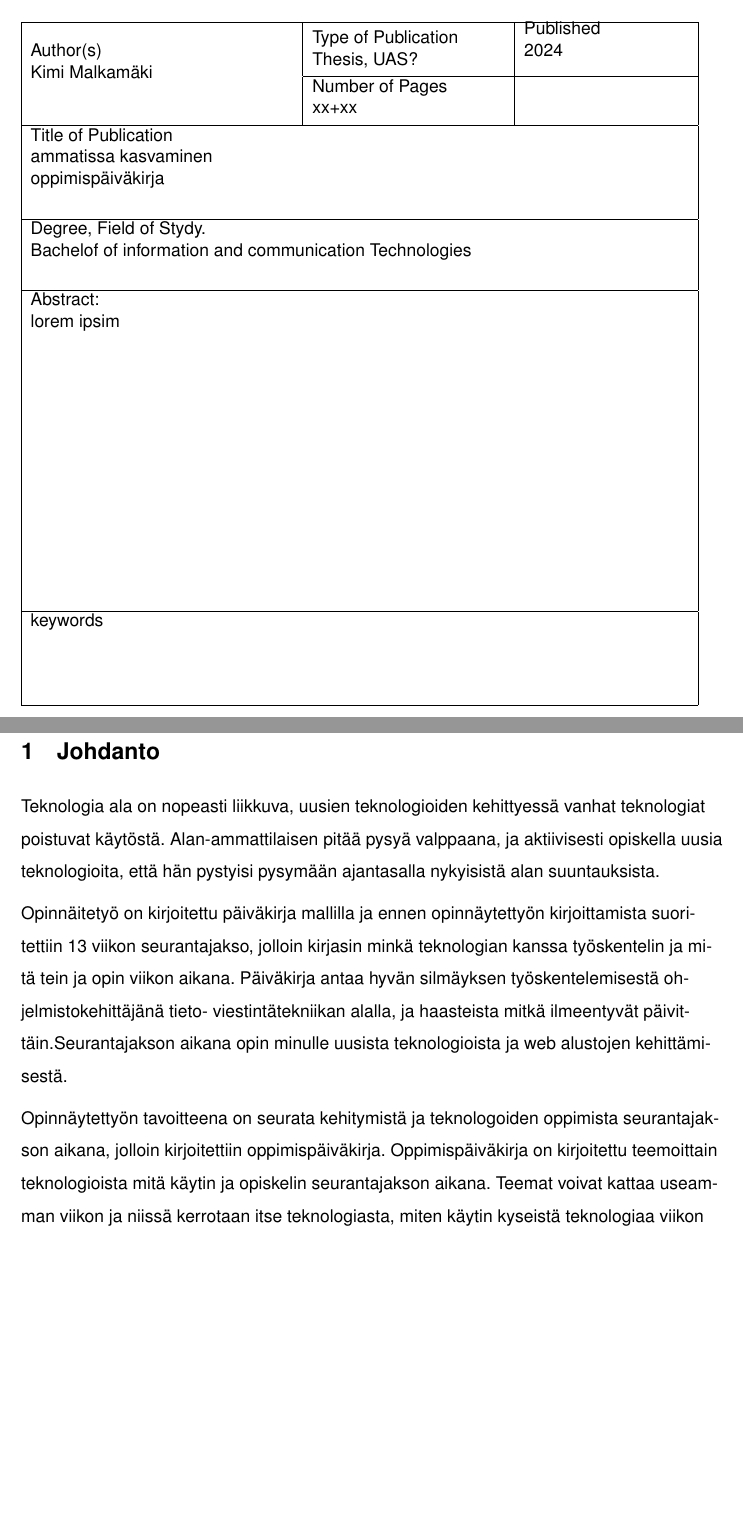
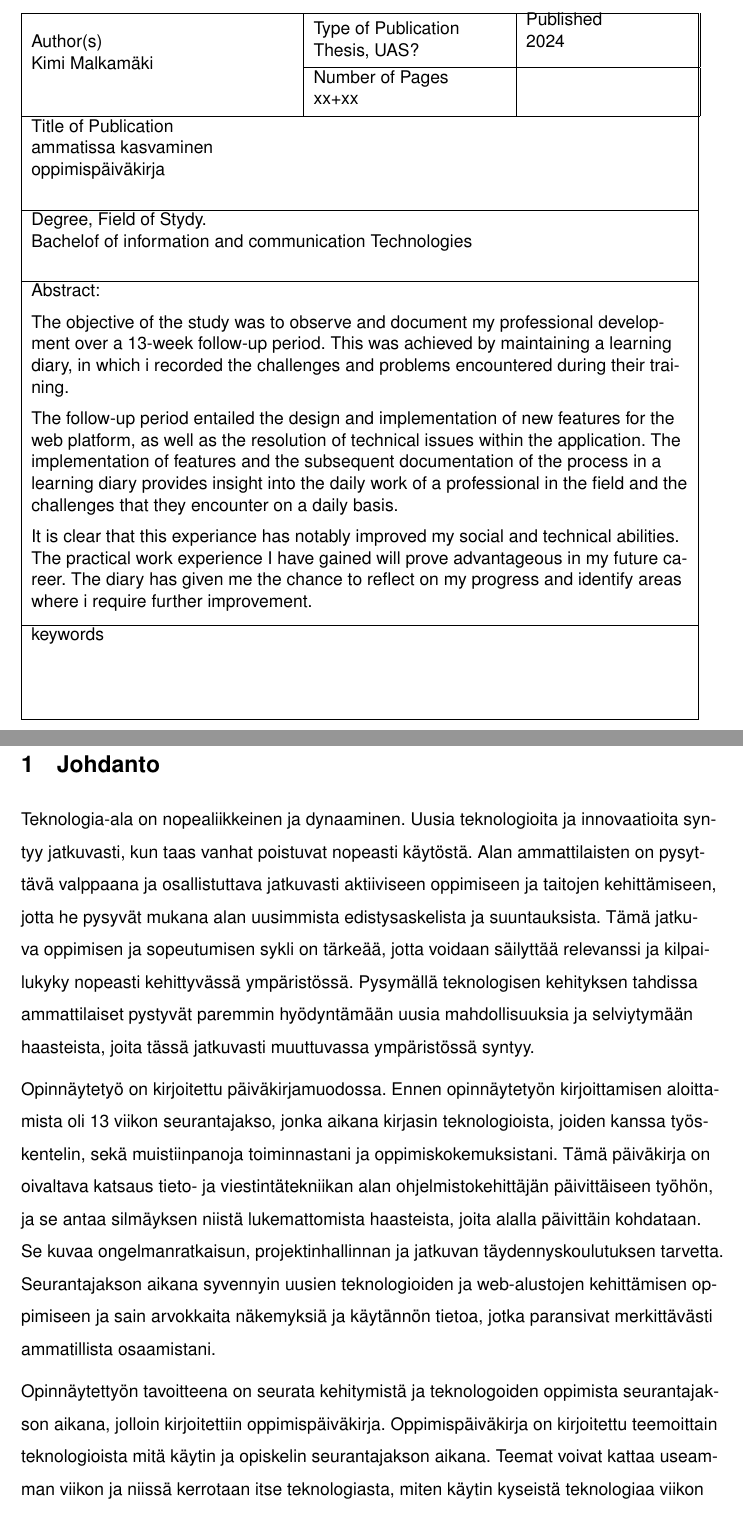
Before and after one commit to kimierik/oppari, a LaTeX document (src/oppari.tex, which reads src/op/tiivistelma.tex): two parts of pages 3 and 7 of 42, joined at a grey line, cut so that both start at the same text, the shorter picture padded with empty space. Compiled offline with pdfLaTeX.

Commit message:
today tiivistelmä ja sanasto formaatti

```diff
--- a/src/op/tiivistelma.tex
+++ b/src/op/tiivistelma.tex
@@ -153,8 +151,22 @@
 
     \end{minipage}\\ \hline
 
-    \begin{minipage}[t][7cm][t]{5cm}
-    Abstract: \newline lorem ipsim
+    \begin{minipage}[t][7.5cm][t]{14.5cm}
+    Abstract: \medskip
+
+    The objective of the study was to observe and document my professional development over a 13-week follow-up period.
+        This was achieved by maintaining a learning diary,
+        in which i recorded the challenges and problems encountered during their training. \medskip
+
+    The follow-up period entailed the design and implementation of new features for the web platform,
+        as well as the resolution of technical issues within the application.
+        The implementation of features and the subsequent documentation of the process in a learning diary provides insight into the daily work of a professional in the field and the challenges that they encounter on a daily basis. \medskip
+
+    % not evident
+    It is clear that this experiance has notably improved my social and technical abilities.
+        The practical work experience I have gained will prove advantageous in my future career.
+        The diary has given me the chance to reflect on my progress and identify areas where i require further improvement.
+
     \end{minipage}\\ \hline
 
     \begin{minipage}[t][2cm][t]{5cm}
--- a/src/oppari.tex
+++ b/src/oppari.tex
@@ -18,6 +18,8 @@
 \usepackage{lipsum, multicol}
 \usepackage{fancyhdr}
 \usepackage{listings}
+
+\usepackage{array}
 
 
 % citaitons
@@ -282,14 +275,22 @@ NoSql = eng "non sql" tai "not only sql". Ei relatiivi tietokantajärjestelmä.
 % vaatii uudelleen kirjoittelua
 % ainakin toinen kappale
 
+%Teknologia ala on nopeasti liikkuva, uusien teknologioiden kehittyessä vanhat teknologiat poistuvat käytöstä.
+%Alan-ammattilaisen pitää pysyä valppaana, ja aktiivisesti opiskella uusia teknologioita,
+%että hän pystyisi pysymään ajantasalla nykyisistä alan suuntauksista.
 
-
-Teknologia ala on nopeasti liikkuva, uusien teknologioiden kehittyessä vanhat teknologiat poistuvat käytöstä.
-Alan-ammattilaisen pitää pysyä valppaana, ja aktiivisesti opiskella uusia teknologioita,
-että hän pystyisi pysymään ajantasalla nykyisistä alan suuntauksista.
+Teknologia-ala on nopealiikkeinen ja dynaaminen.
+Uusia teknologioita ja innovaatioita syntyy jatkuvasti, kun taas vanhat poistuvat nopeasti käytöstä.
+Alan ammattilaisten on pysyttävä valppaana ja osallistuttava jatkuvasti aktiiviseen oppimiseen ja taitojen kehittämiseen,
+jotta he pysyvät mukana alan uusimmista edistysaskelista ja suuntauksista.
+Tämä jatkuva oppimisen ja sopeutumisen sykli on tärkeää,
+jotta voidaan säilyttää relevanssi ja kilpailukyky nopeasti kehittyvässä ympäristössä.
+Pysymällä teknologisen kehityksen tahdissa ammattilaiset pystyvät paremmin hyödyntämään uusia mahdollisuuksia ja selviytymään haasteista,
+joita tässä jatkuvasti muuttuvassa ympäristössä syntyy.
 \medskip
 
 
+\iffalse
 
 % ei mainita liitettä tässä. sanotaan vaan että on päiväkirja mainen ja että on seurantajakso
 
@@ -307,6 +308,18 @@ ja haasteista mitkä ilmeentyvät päivittäin.% tähän voi lisätä vielä yhd
 %
 % mainitaanko että opin vai pitääkö johdannossa olla tulevaisuus presenssi
 Seurantajakson aikana opin minulle uusista teknologioista ja web alustojen kehittämisestä.
+\medskip
+\fi
+
+
+Opinnäytetyö on kirjoitettu päiväkirjamuodossa.
+Ennen opinnäytetyön kirjoittamisen aloittamista oli 13 viikon seurantajakso, jonka aikana kirjasin teknologioista,
+joiden kanssa työskentelin, sekä muistiinpanoja toiminnastani ja oppimiskokemuksistani.
+Tämä päiväkirja on oivaltava katsaus tieto- ja viestintätekniikan alan ohjelmistokehittäjän päivittäiseen työhön,
+ja se antaa silmäyksen niistä lukemattomista haasteista, joita alalla päivittäin kohdataan.
+Se kuvaa ongelmanratkaisun, projektinhallinnan ja jatkuvan täydennyskoulutuksen tarvetta.
+Seurantajakson aikana syvennyin uusien teknologioiden ja web-alustojen kehittämisen oppimiseen ja sain arvokkaita näkemyksiä ja käytännön tietoa,
+jotka paransivat merkittävästi ammatillista osaamistani.
 \medskip
 
 
```
Also changed, not shown: src/op/tiivistelma.tex (16 more changed lines), src/oppari.tex (53 more changed lines).
